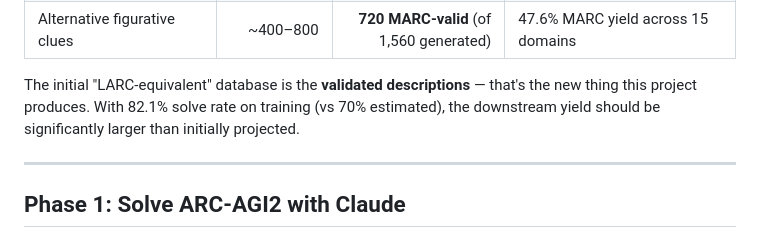
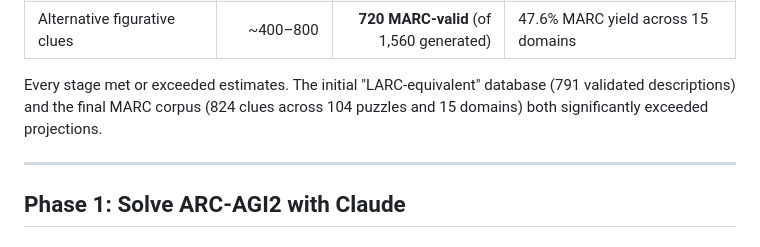
Before and after one commit to bertybaums/marc2, a Markdown page: PLAN.md, the part around one of its changes. Rendered like a GitHub page.

```diff
--- a/PLAN.md
+++ b/PLAN.md
@@ -33,9 +33,9 @@ subject models over time.
 | MARC-verified (figurative works) | ~80–150 | **104** | 172 too transparent, 74 never succeed |
 | Alternative figurative clues | ~400–800 | **720 MARC-valid** (of 1,560 generated) | 47.6% MARC yield across 15 domains |
 
-The initial "LARC-equivalent" database is the **validated descriptions** — that's the new
-thing this project produces. With 82.1% solve rate on training (vs 70% estimated), the
-downstream yield should be significantly larger than initially projected.
+Every stage met or exceeded estimates. The initial "LARC-equivalent" database (791 validated
+descriptions) and the final MARC corpus (824 clues across 104 puzzles and 15 domains)
+both significantly exceeded projections.
 
 ---
 
```
Also changed, not shown: other parts of PLAN.md (+58 -26 lines).
